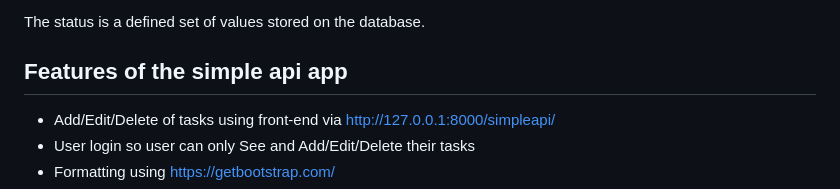
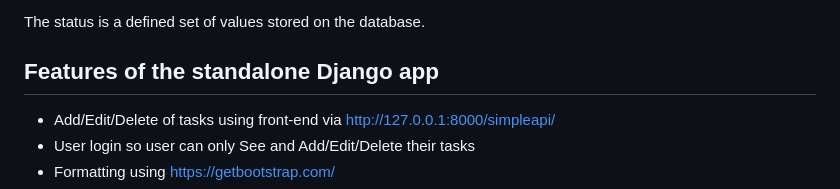
Before and after one commit to anonymousapps/simple_api_app, a Markdown page: README.md, the part around the change. GitHub-like rendering.

Commit message:
Correction again to README.md

```diff
--- a/README.md
+++ b/README.md
@@ -17,7 +17,7 @@ This app enables the adding of a tasks with the fields:
 
 The status is a defined set of values stored on the database.
 
-## Features of the simple api app
+## Features of the standalone Django app
 
 - Add/Edit/Delete of tasks using front-end via http://127.0.0.1:8000/simpleapi/
 - User login so user can only See and Add/Edit/Delete their tasks
```
